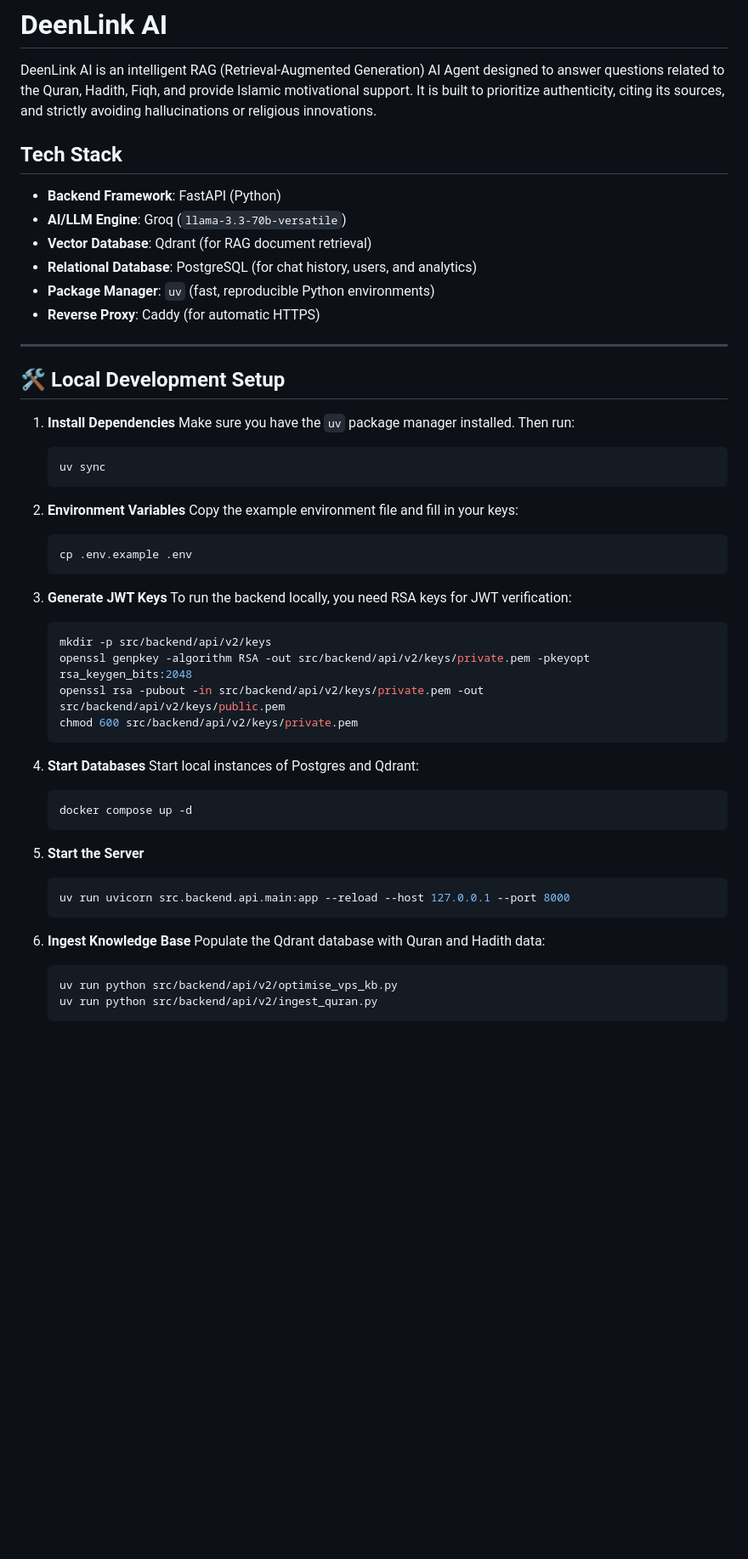
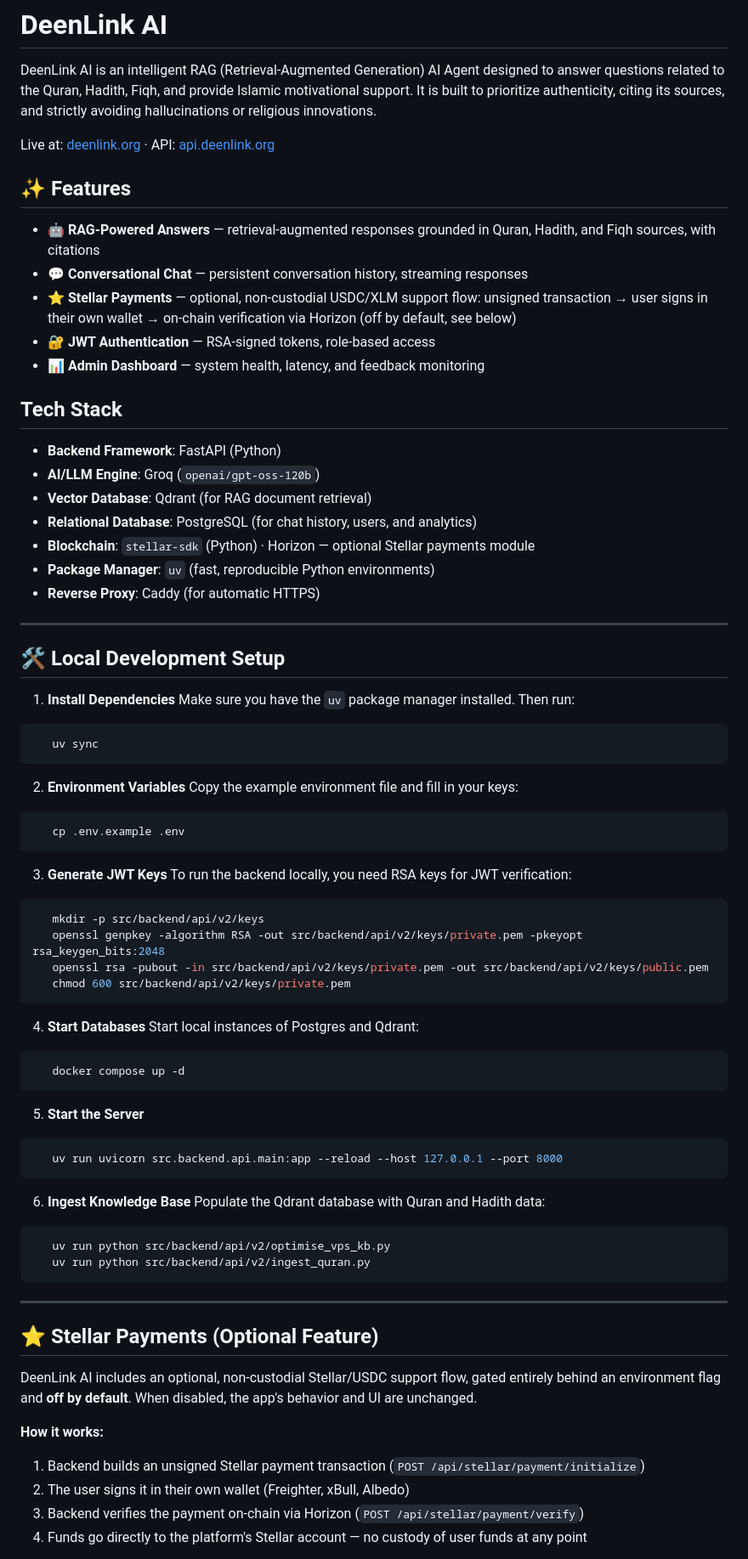
Before and after one commit to CyberXpert607/DeenLink-AI, a Markdown page: README.md, the part around one of its changes. Shown at 85% size. Drawn GitHub-style; blank space fills up the shorter version.

Commit message:
"feat: Updated the README.md for the latest changes in the repository

````diff
--- a/README.md
+++ b/README.md
@@ -2,11 +2,21 @@
 
 DeenLink AI is an intelligent RAG (Retrieval-Augmented Generation) AI Agent designed to answer questions related to the Quran, Hadith, Fiqh, and provide Islamic motivational support. It is built to prioritize authenticity, citing its sources, and strictly avoiding hallucinations or religious innovations.
 
+Live at: [deenlink.org](https://deenlink.org) · API: [api.deenlink.org](https://api.deenlink.org)
+
+## ✨ Features
+- 🤖 **RAG-Powered Answers** — retrieval-augmented responses grounded in Quran, Hadith, and Fiqh sources, with citations
+- 💬 **Conversational Chat** — persistent conversation history, streaming responses
+- ⭐ **Stellar Payments** — optional, non-custodial USDC/XLM support flow: unsigned transaction → user signs in their own wallet → on-chain verification via Horizon (off by default, see below)
+- 🔐 **JWT Authentication** — RSA-signed tokens, role-based access
+- 📊 **Admin Dashboard** — system health, latency, and feedback monitoring
+
 ## Tech Stack
 - **Backend Framework**: FastAPI (Python)
-- **AI/LLM Engine**: Groq (`llama-3.3-70b-versatile`)
+- **AI/LLM Engine**: Groq (`openai/gpt-oss-120b`)
 - **Vector Database**: Qdrant (for RAG document retrieval)
 - **Relational Database**: PostgreSQL (for chat history, users, and analytics)
+- **Blockchain**: `stellar-sdk` (Python) · Horizon — optional Stellar payments module
 - **Package Manager**: `uv` (fast, reproducible Python environments)
 - **Reverse Proxy**: Caddy (for automatic HTTPS)
 
@@ -16,39 +26,52 @@ DeenLink AI is an intelligent RAG (Retrieval-Augmented Generation) AI Agent desi
 
 1. **Install Dependencies**
    Make sure you have the `uv` package manager installed. Then run:
-   ```bash
+```bash
    uv sync
-   ```
+```
 
 2. **Environment Variables**
    Copy the example environment file and fill in your keys:
-   ```bash
+```bash
    cp .env.example .env
-   ```
+```
 
 3. **Generate JWT Keys**
    To run the backend locally, you need RSA keys for JWT verification:
-   ```bash
+```bash
    mkdir -p src/backend/api/v2/keys
    openssl genpkey -algorithm RSA -out src/backend/api/v2/keys/private.pem -pkeyopt rsa_keygen_bits:2048
    openssl rsa -pubout -in src/backend/api/v2/keys/private.pem -out src/backend/api/v2/keys/public.pem
    chmod 600 src/backend/api/v2/keys/private.pem
-   ```
+```
 
 4. **Start Databases**
    Start local instances of Postgres and Qdrant:
-   ```bash
+```bash
    docker compose up -d
-   ```
+```
 
 5. **Start the Server**
-   ```bash
+```bash
    uv run uvicorn src.backend.api.main:app --reload --host 127.0.0.1 --port 8000
-   ```
+```
 
 6. **Ingest Knowledge Base**
    Populate the Qdrant database with Quran and Hadith data:
-   ```bash
+```bash
    uv run python src/backend/api/v2/optimise_vps_kb.py
    uv run python src/backend/api/v2/ingest_quran.py
-   ```
+```
+
+---
+
+## ⭐ Stellar Payments (Optional Feature)
+
+DeenLink AI includes an optional, non-custodial Stellar/USDC support flow, gated entirely behind an environment flag and **off by default**. When disabled, the app's behavior and UI are unchanged.
+
+**How it works:**
+1. Backend builds an unsigned Stellar payment transaction (`POST /api/stellar/payment/initialize`)
+2. The user signs it in their own wallet (Freighter, xBull, Albedo)
+3. Backend verifies the payment on-chain via Horizon (`POST /api/stellar/payment/verify`)
+4. Funds go directly to the platform's Stellar account — no custody of user funds at any point
+
````
Also changed, not shown: other parts of README.md (+24 -0 lines).
